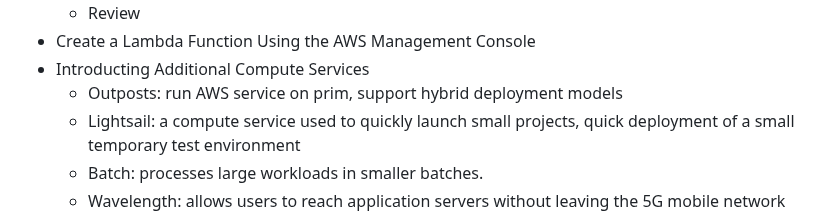
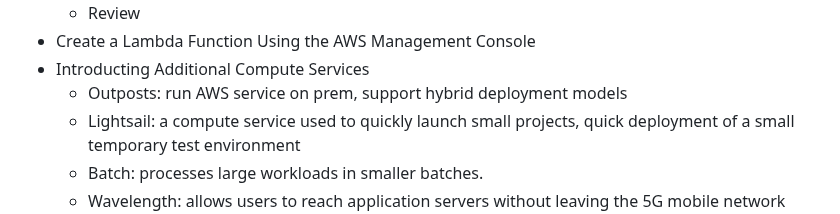
Before and after one commit to jackhwl/aws, a Markdown page: Practitioner/1_Cloud Foundations and Compute/Readme.md, the part around the change. Rendered like a GitHub page.

```diff
--- a/Practitioner/1_Cloud Foundations and Compute/Readme.md
+++ b/Practitioner/1_Cloud Foundations and Compute/Readme.md
@@ -89,7 +89,7 @@
     - Review
   - Create a Lambda Function Using the AWS Management Console
   - Introducting Additional Compute Services
-    - Outposts: run AWS service on prim, support hybrid deployment models
+    - Outposts: run AWS service on prem, support hybrid deployment models
     - Lightsail: a compute service used to quickly launch small projects, quick deployment of a small temporary test environment
     - Batch: processes large workloads in smaller batches.
     - Wavelength: allows users to reach application servers without leaving the 5G mobile network
```
Also changed, not shown: Practitioner/2_Storage_Networking_and_Databases/Readme.md (+1 -0 lines).
